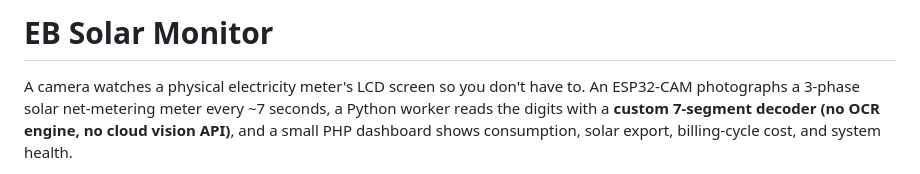
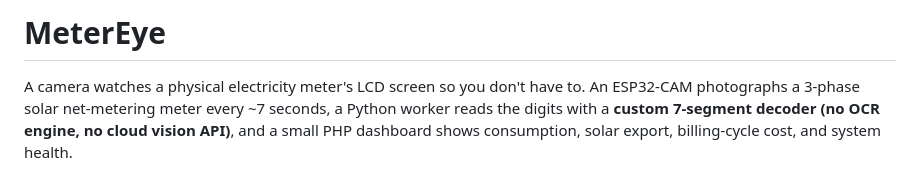
Before and after one commit to epynic/MeterEye, a Markdown page: README.md, the part around the change. Drawn GitHub-style.

Commit message:
Rename project to MeterEye

```diff
--- a/README.md
+++ b/README.md
@@ -1,4 +1,4 @@
-# EB Solar Monitor
+# MeterEye
 
 A camera watches a physical electricity meter's LCD screen so you don't have
 to. An ESP32-CAM photographs a 3-phase solar net-metering meter every ~7
```
